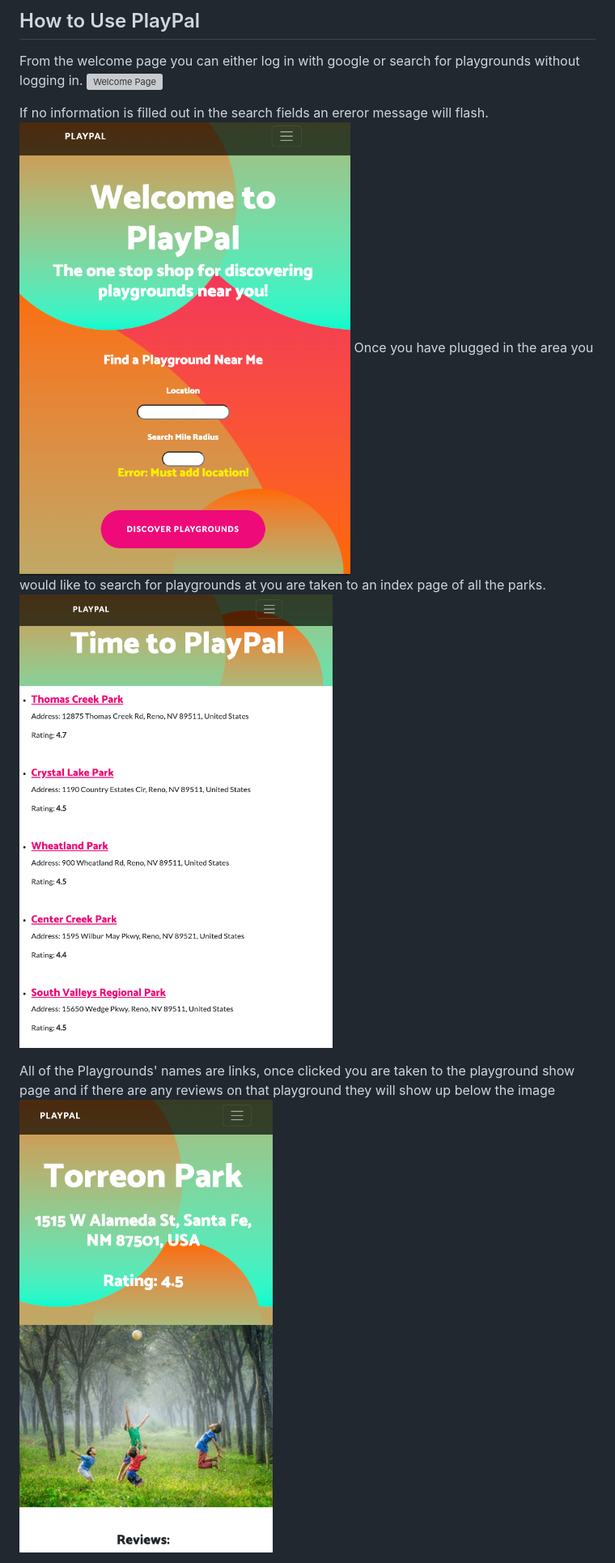
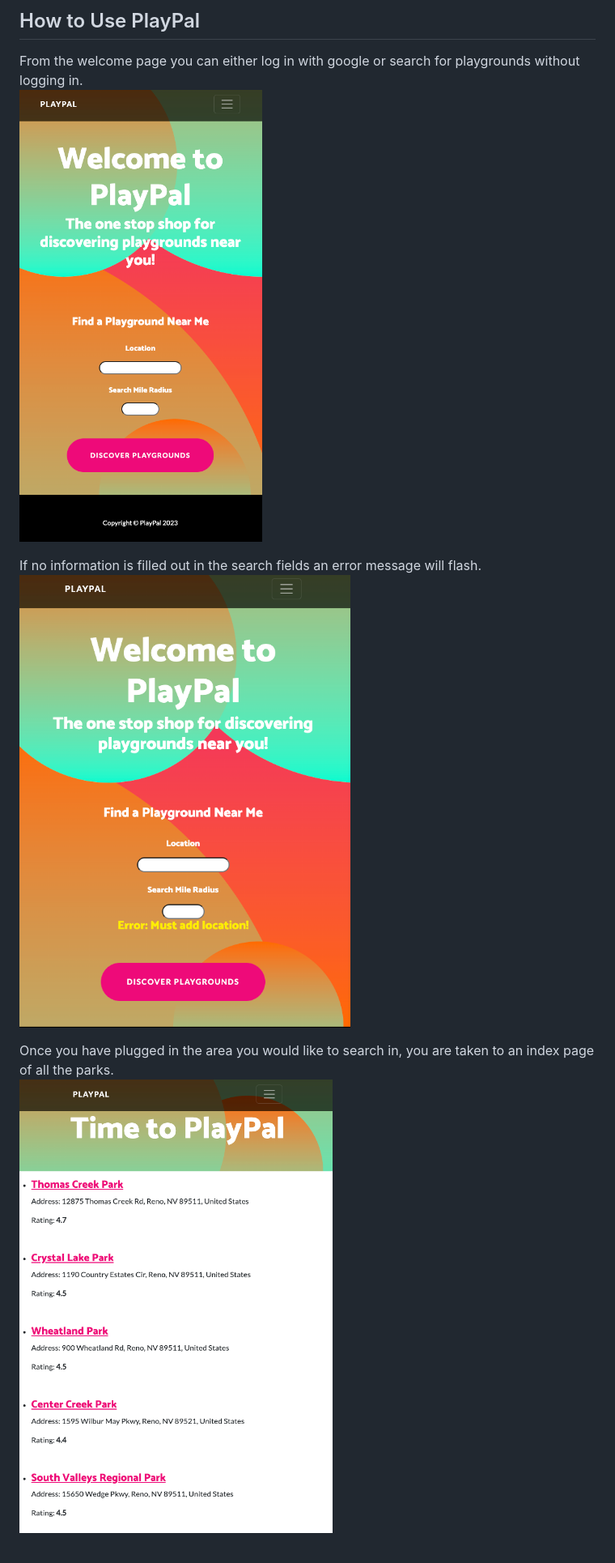
Before and after one commit to CrowRising/PlayPal-FE, a Markdown page: README.md, the part around the change printed below. Shown: that part at 81% size. Rendered like a GitHub page; grey boxes are pictures that could not be loaded.

```diff
--- a/README.md
+++ b/README.md
@@ -63,13 +63,11 @@ git push origin feature/AmazingFeature
 ## How to Use PlayPal
 
 From the welcome page you can either log in with google or search for playgrounds without logging in.
-![Welcome Page](app/assets/config/Screenshot%202023-06-08%20at%2014.00.09.png)
+![](app/assets/images/Screenshot%202023-06-08%20at%2014.00.09.png)
 
-If no information is filled out in the search fields an ereror message will flash.
-![Error Message](app/assets/images/Screenshot%202023-06-08%20at%2014.07.02.png)
-Once you have plugged in the area you would like to search for playgrounds at you are taken to an index page of all the parks.
-![Playground Index Page](app/assets/images/Screenshot%202023-06-08%20at%2014.02.33.png)
+If no information is filled out in the search fields an error message will flash.
+![](app/assets/images/Screenshot%202023-06-08%20at%2014.07.02.png)
 
-All of the Playgrounds' names are links, once clicked you are taken to the playground show page and if there are any reviews on that playground they will show up below the image
-![Playground Show Page](app/assets/images/Screenshot%202023-06-08%20at%2014.22.58.png)
+Once you have plugged in the area you would like to search in, you are taken to an index page of all the parks.
+![](app/assets/images/Screenshot%202023-06-08%20at%2014.02.33.png)
 
```
Also changed, not shown: other parts of README.md (+9 -6 lines).
